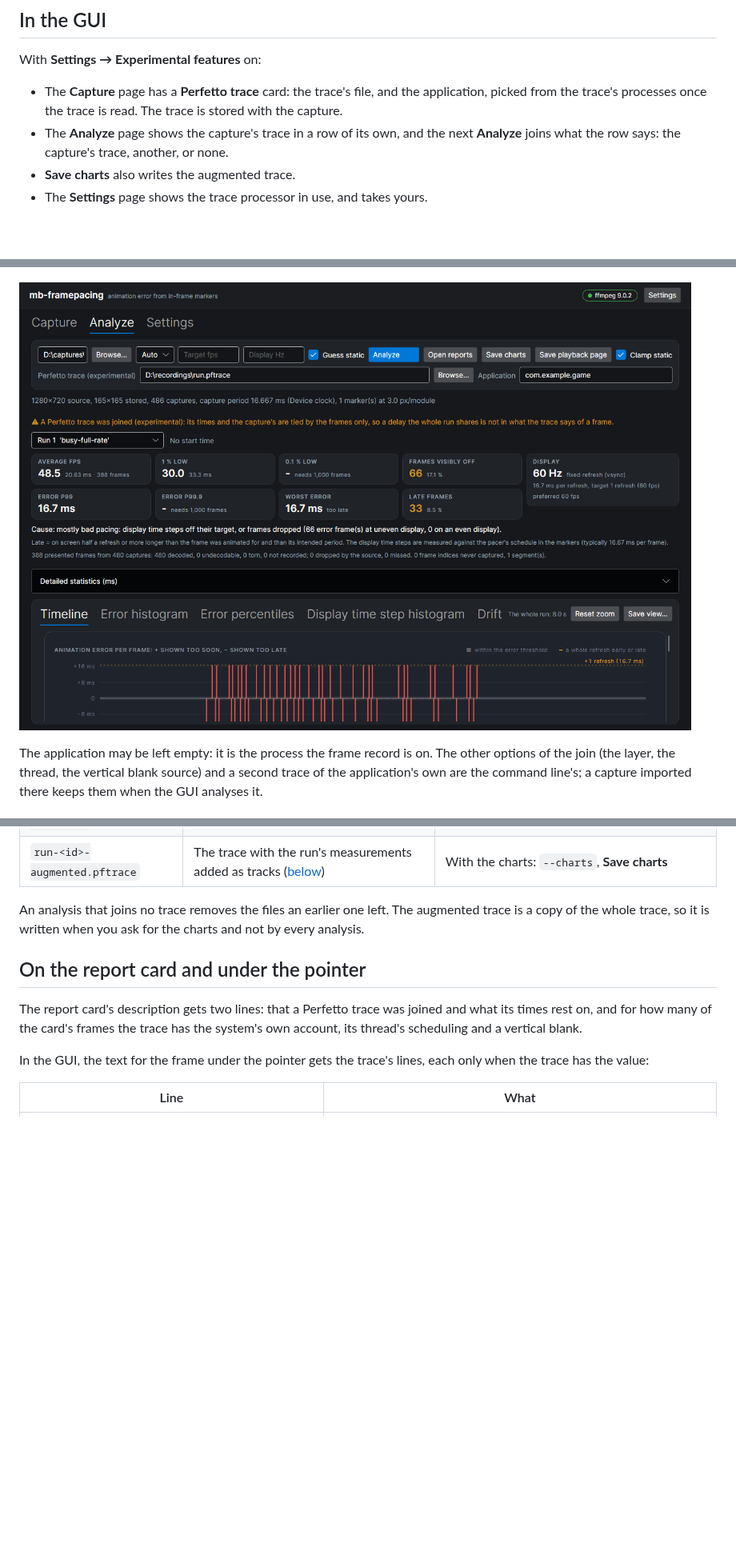
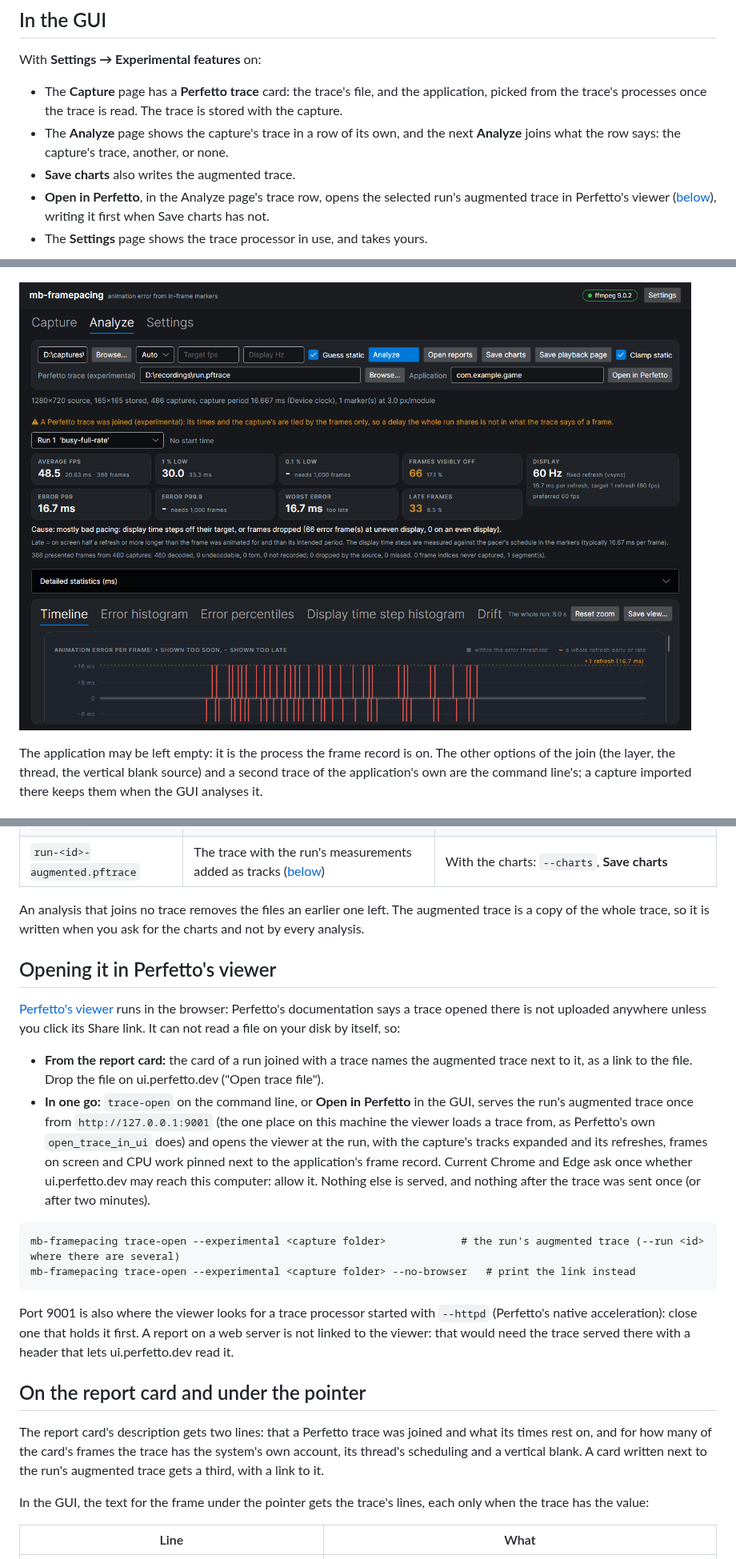
Before and after one commit to Unarmed1000/mb-framepacing, a Markdown page: measure/doc/perfetto.md, 3 parts joined by grey strips. Shown at 80% size. GitHub-like rendering; pictures changed too: measure/doc/images/gui-trace-analysis.png; blank space fills up the shorter version.

````diff
--- a/measure/doc/perfetto.md
+++ b/measure/doc/perfetto.md
@@ -95,6 +95,8 @@ With **Settings → Experimental features** on:
 - The **Analyze** page shows the capture's trace in a row of its own, and the next **Analyze** joins what the row says: the
   capture's trace, another, or none.
 - **Save charts** also writes the augmented trace.
+- **Open in Perfetto**, in the Analyze page's trace row, opens the selected run's augmented trace in Perfetto's viewer
+  ([below](#opening-it-in-perfettos-viewer)), writing it first when Save charts has not.
 - The **Settings** page shows the trace processor in use, and takes yours.
 
 ![The Capture page's Perfetto trace card](images/gui-trace-capture.png)
@@ -119,10 +121,33 @@ of [the analysis output format](../../sdk/doc/analysis-output-format.md).
 An analysis that joins no trace removes the files an earlier one left. The augmented trace is a copy of the whole trace, so it is
 written when you ask for the charts and not by every analysis.
 
+## Opening it in Perfetto's viewer
+
+[Perfetto's viewer](https://ui.perfetto.dev) runs in the browser: Perfetto's documentation says a trace opened there is not
+uploaded anywhere unless you click its Share link. It can not read a file on your disk by itself, so:
+
+- **From the report card:** the card of a run joined with a trace names the augmented trace next to it, as a link to the file.
+  Drop the file on ui.perfetto.dev ("Open trace file").
+- **In one go:** `trace-open` on the command line, or **Open in Perfetto** in the GUI, serves the run's augmented trace once from
+  `http://127.0.0.1:9001` (the one place on this machine the viewer loads a trace from, as Perfetto's own `open_trace_in_ui` does)
+  and opens the viewer at the run, with the capture's tracks expanded and its refreshes, frames on screen and CPU work pinned next to
+  the application's frame record. Current Chrome and Edge ask once whether ui.perfetto.dev may reach this computer: allow it.
+  Nothing else is served, and nothing after the trace was sent once (or after two minutes).
+
+```
+mb-framepacing trace-open --experimental <capture folder>            # the run's augmented trace (--run <id> where there are several)
+mb-framepacing trace-open --experimental <capture folder> --no-browser   # print the link instead
+```
+
+Port 9001 is also where the viewer looks for a trace processor started with `--httpd` (Perfetto's native acceleration): close one
+that holds it first. A report on a web server is not linked to the viewer: that would need the trace served there with a header
+that lets ui.perfetto.dev read it.
+
 ## On the report card and under the pointer
 
 The report card's description gets two lines: that a Perfetto trace was joined and what its times rest on, and for how many of
-the card's frames the trace has the system's own account, its thread's scheduling and a vertical blank.
+the card's frames the trace has the system's own account, its thread's scheduling and a vertical blank. A card written next to the
+run's augmented trace gets a third, with a link to it.
 
 In the GUI, the text for the frame under the pointer gets the trace's lines, each only when the trace has the value:
 
````
Also changed, not shown: CLAUDE.md (+11 -1 lines), 17 other files.
